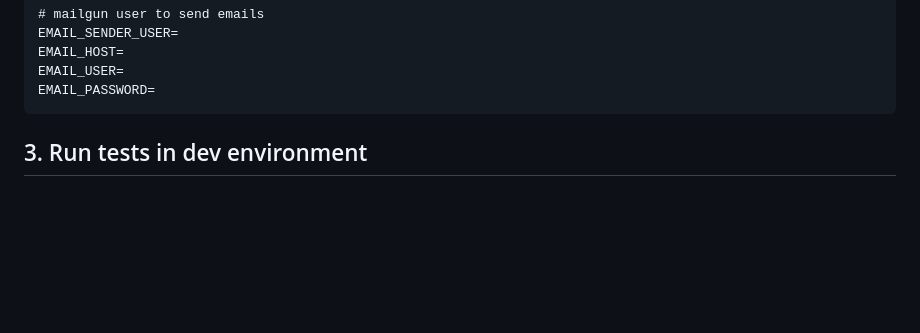
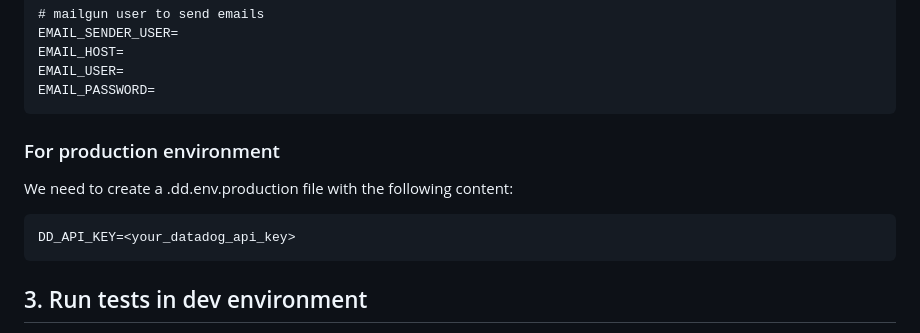
Before and after one commit to InspectorIncognito/gtfs-editor-backend, a Markdown page: README.md, the part around the change. Drawn GitHub-style; blank space fills up the shorter version.

Commit message:
maintenance(monitoring): Add datadog configs

````diff
--- a/README.md
+++ b/README.md
@@ -69,6 +69,12 @@ EMAIL_SENDER_USER=
 EMAIL_HOST=
 EMAIL_USER=
 EMAIL_PASSWORD=
+```
+### For production environment
+We need to create a .dd.env.production file with the following content:
+
+```
+DD_API_KEY=<your_datadog_api_key>
 ```
 
 ## 3. Run tests in dev environment
````
